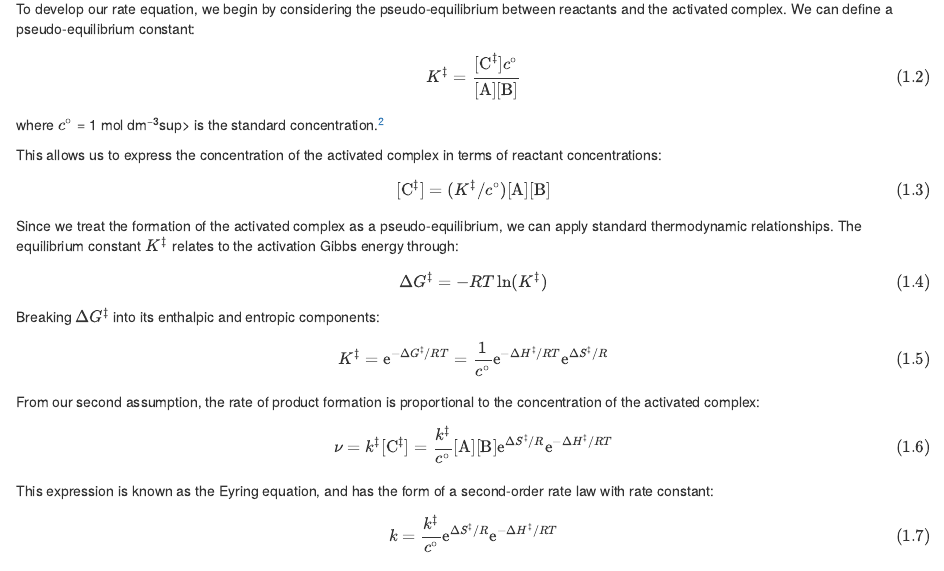
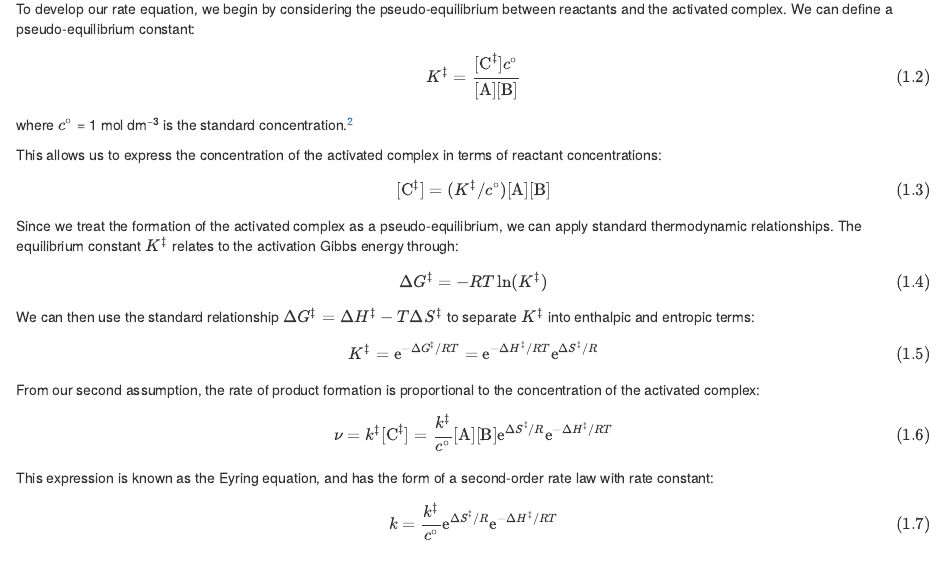
Before and after one commit to bjmorgan/CH22008, an R Markdown document (lecture_6/lecture_06.Rmd): the page in a window 1100 px wide, from 1130 px down. Rendered offline with R 4.5, knitr and Pandoc, with nearby package versions; drawn as R Markdown's standard HTML page in place of the format the file asks for.

Commit message:
Fixes to TST derivation

```diff
--- a/lecture_6/lecture_06.Rmd
+++ b/lecture_6/lecture_06.Rmd
@@ -33,7 +33,7 @@ K^{\ddagger} = \frac{[\mathrm{C}^{\ddagger}]c^\circ}{[\mathrm{A}][\mathrm{B}]}
 (\#eq:equilibrium-constant)
 \end{equation}
 
-where $c^\circ$ = 1 mol dm<sup>&minus;3</sup>sup> is the standard concentration.^[Many basic treatments of transition state theory omit $c^{\circ}$ since it equals 1 under standard conditions. Including it ensures that $K^\ddagger$ is correctly defined as dimensionless, and that $k$ has the correct units for a second-order rate constant of dm$^3$ mol$^{-1}$ s$^{-1}$.]
+where $c^\circ$ = 1 mol dm<sup>&minus;3</sup> is the standard concentration.^[Many basic treatments of transition state theory omit $c^{\circ}$ since it equals 1 under standard conditions. Including it ensures that $K^\ddagger$ is correctly defined as dimensionless, and that $k$ has the correct units for a second-order rate constant of dm$^3$ mol$^{-1}$ s$^{-1}$.]
 
 This allows us to express the concentration of the activated complex in terms of reactant concentrations:
 
@@ -49,10 +49,10 @@ Since we treat the formation of the activated complex as a pseudo-equilibrium, w
 (#eq:gibbs-activation)
 \end{equation}
 
-Breaking $\Delta G^{\ddagger}$ into its enthalpic and entropic components:
+We can then use the standard relationship $\Delta G^\ddagger = \Delta H^\ddagger - T \Delta S^\ddagger$ to separate $K^\ddagger$ into enthalpic and entropic terms:
 
 \begin{equation}
-K^{\ddagger} = \mathrm{e}^{-\Delta G^{\ddagger}/RT} = \frac{1}{c^{\circ}}\mathrm{e}^{-\Delta H^{\ddagger}/RT}\mathrm{e}^{\Delta S^{\ddagger}/R}
+K^{\ddagger} = \mathrm{e}^{-\Delta G^{\ddagger}/RT} = \mathrm{e}^{-\Delta H^{\ddagger}/RT}\mathrm{e}^{\Delta S^{\ddagger}/R}
 (\#eq:equilibrium-constant-expanded)
 \end{equation}
 
```
